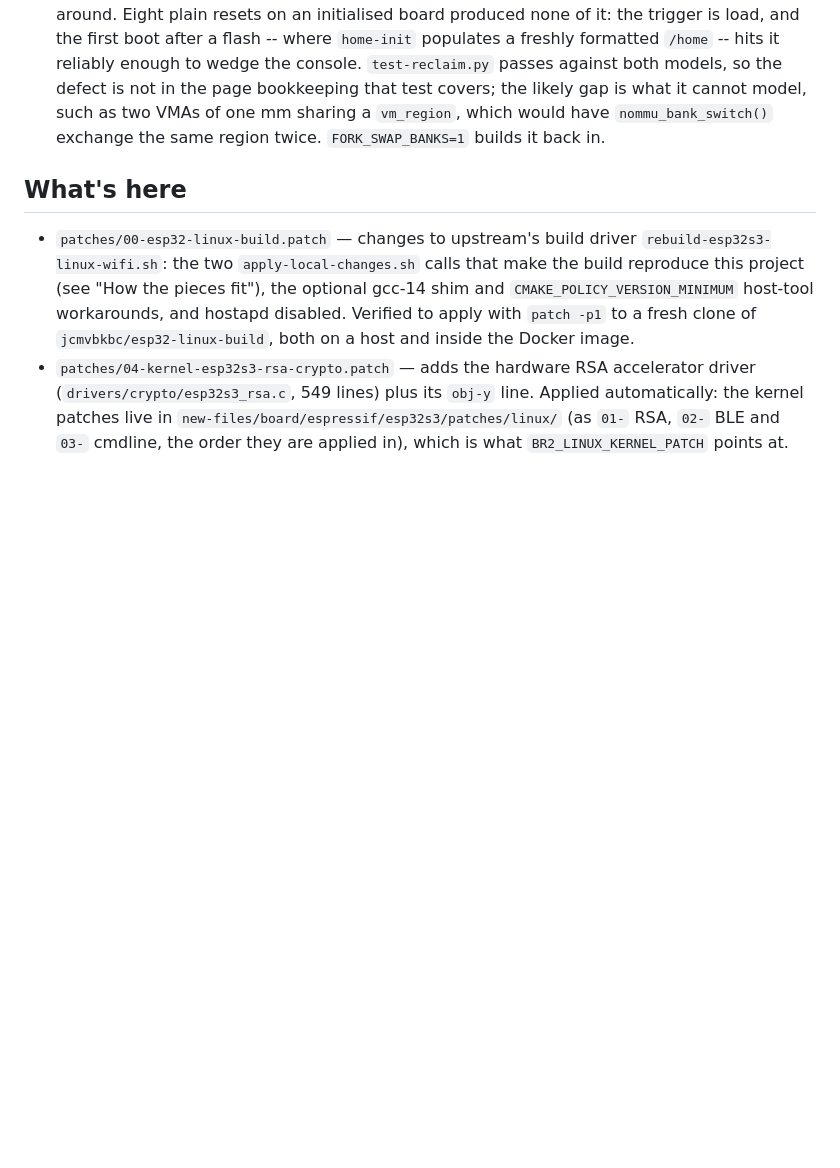
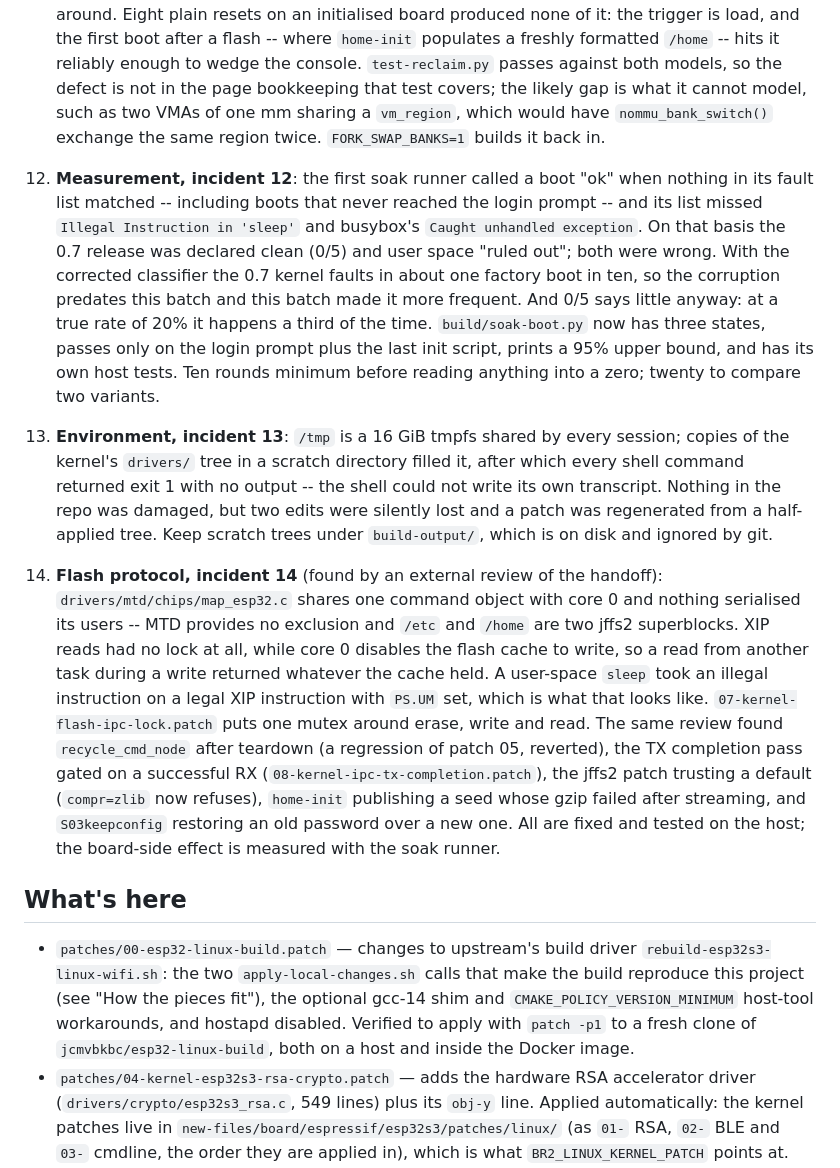
Before and after one commit to paulneja/Linux-on-esp32-S3, a Markdown page: DEVELOPMENT.md, the part around the change. GitHub-like rendering; blank space fills up the shorter version.

Commit message:
incidents 12 to 14

```diff
--- a/DEVELOPMENT.md
+++ b/DEVELOPMENT.md
@@ -397,6 +397,41 @@ that one directory match `new-files/` exactly.
    which would have `nommu_bank_switch()` exchange the same region twice.
    `FORK_SWAP_BANKS=1` builds it back in.
 
+12. **Measurement, incident 12**: the first soak runner called a boot "ok"
+   when nothing in its fault list matched -- including boots that never
+   reached the login prompt -- and its list missed `Illegal Instruction in
+   'sleep'` and busybox's `Caught unhandled exception`. On that basis the 0.7
+   release was declared clean (0/5) and user space "ruled out"; both were
+   wrong. With the corrected classifier the 0.7 kernel faults in about one
+   factory boot in ten, so the corruption predates this batch and this batch
+   made it more frequent. And 0/5 says little anyway: at a true rate of 20%
+   it happens a third of the time. `build/soak-boot.py` now has three states,
+   passes only on the login prompt plus the last init script, prints a 95%
+   upper bound, and has its own host tests. Ten rounds minimum before
+   reading anything into a zero; twenty to compare two variants.
+13. **Environment, incident 13**: `/tmp` is a 16 GiB tmpfs shared by every
+   session; copies of the kernel's `drivers/` tree in a scratch directory
+   filled it, after which every shell command returned exit 1 with no output
+   -- the shell could not write its own transcript. Nothing in the repo was
+   damaged, but two edits were silently lost and a patch was regenerated
+   from a half-applied tree. Keep scratch trees under `build-output/`, which
+   is on disk and ignored by git.
+14. **Flash protocol, incident 14** (found by an external review of the
+   handoff): `drivers/mtd/chips/map_esp32.c` shares one command object with
+   core 0 and nothing serialised its users -- MTD provides no exclusion and
+   `/etc` and `/home` are two jffs2 superblocks. XIP reads had no lock at all,
+   while core 0 disables the flash cache to write, so a read from another task
+   during a write returned whatever the cache held. A user-space `sleep` took
+   an illegal instruction on a legal XIP instruction with `PS.UM` set, which
+   is what that looks like. `07-kernel-flash-ipc-lock.patch` puts one mutex
+   around erase, write and read. The same review found `recycle_cmd_node`
+   after teardown (a regression of patch 05, reverted), the TX completion
+   pass gated on a successful RX (`08-kernel-ipc-tx-completion.patch`), the
+   jffs2 patch trusting a default (`compr=zlib` now refuses), `home-init`
+   publishing a seed whose gzip failed after streaming, and `S03keepconfig`
+   restoring an old password over a new one. All are fixed and tested on the
+   host; the board-side effect is measured with the soak runner.
+
 ## What's here
 
 - `patches/00-esp32-linux-build.patch` — changes to upstream's build driver
```
